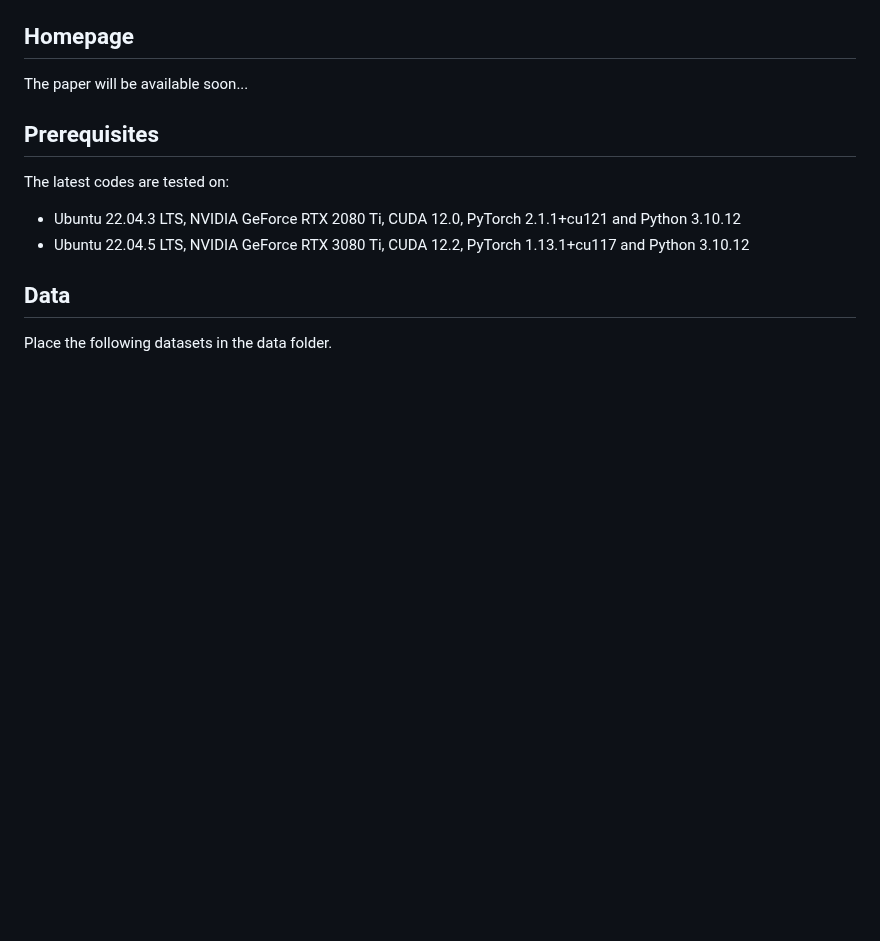
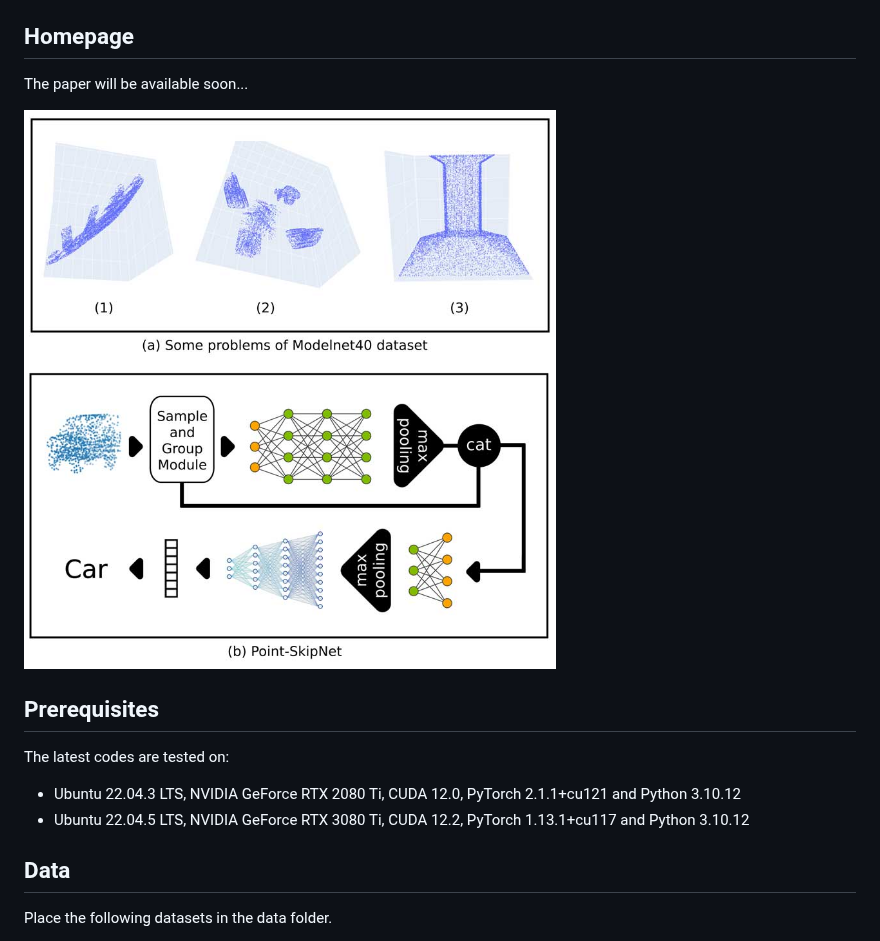
Before and after one commit to m-saeid/ModeNetR_PointSkipNet, a Markdown page: README.md, the part around the change. GitHub-like rendering; blank space fills up the shorter version.

```diff
--- a/README.md
+++ b/README.md
@@ -14,6 +14,8 @@
 ## Homepage
 <!-- For more information about the project, please refer to our [project homepage](). -->
 The paper will be available soon...
+
+![image info](https://github.com/m-saeid/ModeNetR_PointSkipNet/blob/main/ModelNetR_PointSkipNet.jpg)
 
 ## Prerequisites
 The latest codes are tested on:<br />
```
